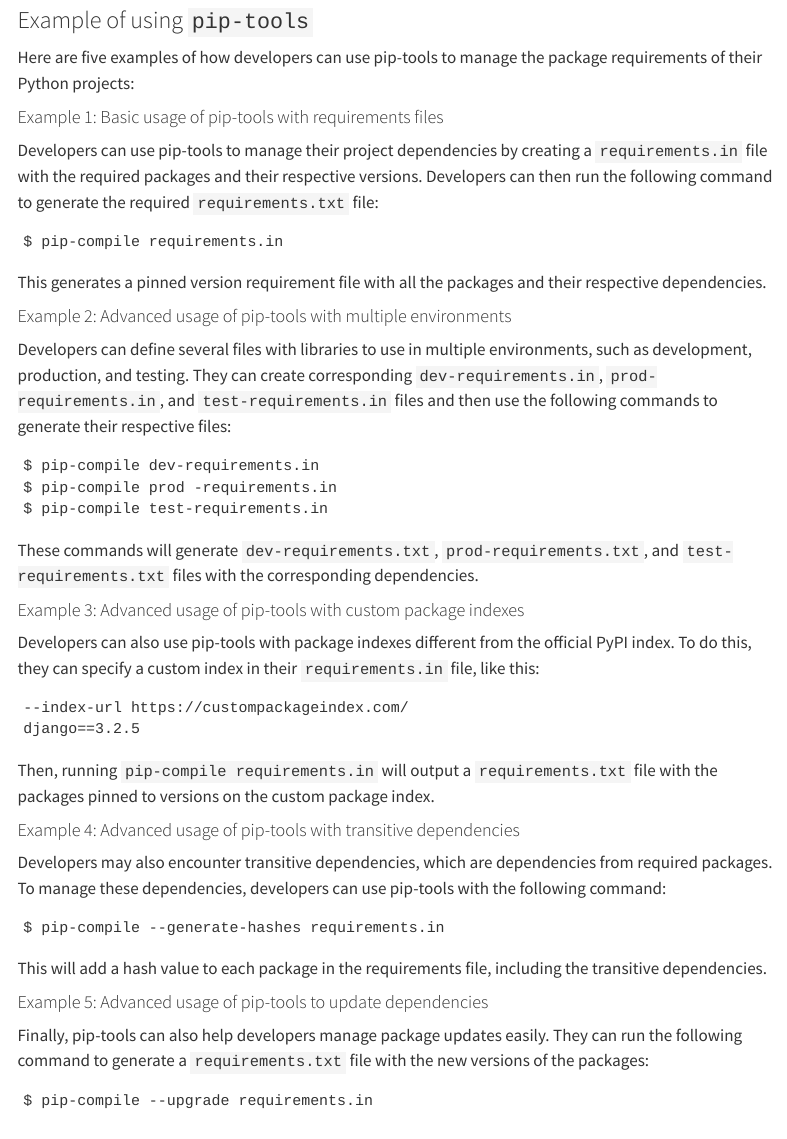
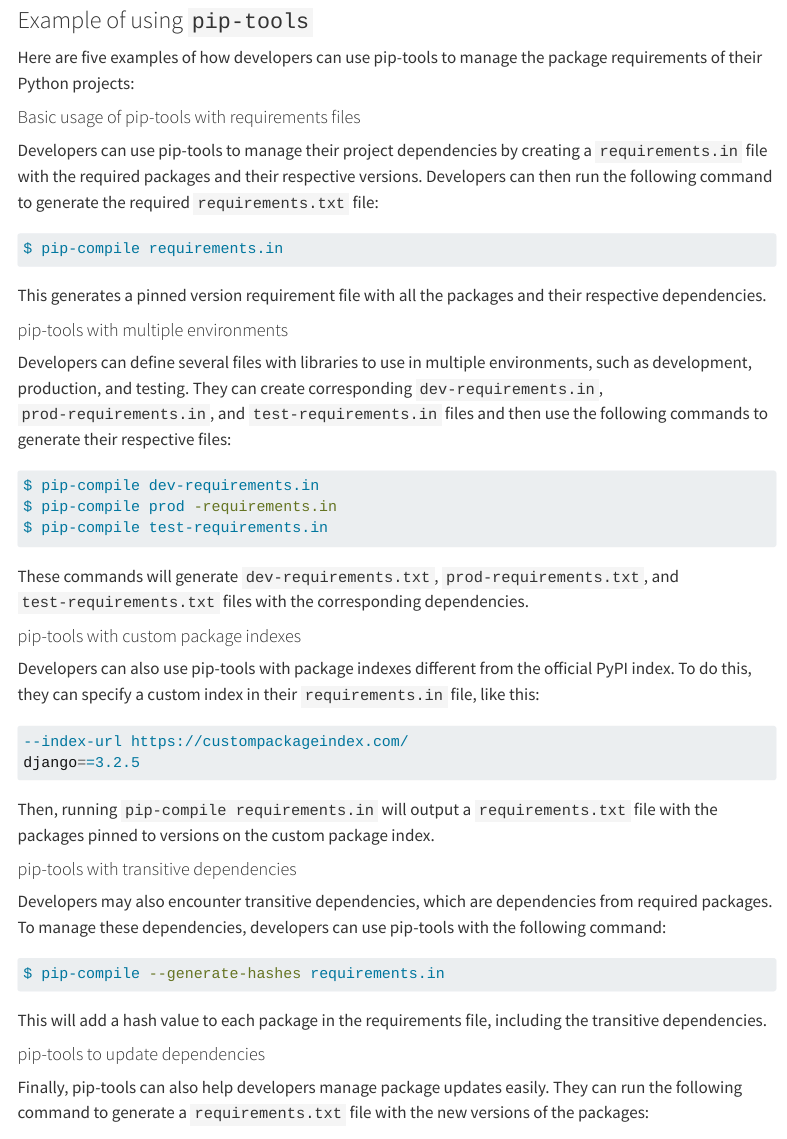
Before and after one commit to xboard/quarto-blog, a Quarto document (posts/2023_07_20_using_pip_tools_to_manage_python_project_dependencies/index.qmd): the page in a window 1100 px wide, from 870 px down. Rendered offline with R 4.5, knitr and Pandoc in place of Quarto, with nearby package versions; menus at the side of the page are left out.

````diff
--- a/posts/2023_07_20_using_pip_tools_to_manage_python_project_dependencies/index.qmd
+++ b/posts/2023_07_20_using_pip_tools_to_manage_python_project_dependencies/index.qmd
@@ -5,7 +5,7 @@
 toc: true
 categories: [python]
 format: html
-draft: true
+draft: false
 image: "https://source.unsplash.com/s8OO2-t-HmQ"
 ---
 
@@ -34,21 +34,21 @@
 
 Here are five examples of how developers can use pip-tools to manage the package requirements of their Python projects:
 
-#### Example 1: Basic usage of pip-tools with requirements files
+#### Basic usage of pip-tools with requirements files
 
 Developers can use pip-tools to manage their project dependencies by creating a `requirements.in` file with the required packages and their respective versions. Developers can then run the following command to generate the required `requirements.txt` file:
 
-```
+```bash
 $ pip-compile requirements.in
 ```
 
 This generates a pinned version requirement file with all the packages and their respective dependencies.
 
-#### Example 2: Advanced usage of pip-tools with multiple environments
+#### pip-tools with multiple environments
 
 Developers can define several files with libraries to use in multiple environments, such as development, production, and testing. They can create corresponding `dev-requirements.in`, `prod-requirements.in`, and `test-requirements.in` files and then use the following commands to generate their respective files:
 
-```
+```bash
 $ pip-compile dev-requirements.in
 $ pip-compile prod -requirements.in
 $ pip-compile test-requirements.in
@@ -56,28 +56,28 @@
 
 These commands will generate `dev-requirements.txt`, `prod-requirements.txt`, and `test-requirements.txt` files with the corresponding dependencies.
 
-#### Example 3: Advanced usage of pip-tools with custom package indexes
+#### pip-tools with custom package indexes
 
 Developers can also use pip-tools with package indexes different from the official PyPI index. To do this, they can specify a custom index in their `requirements.in` file, like this:
 
-```
+```bash
 --index-url https://custompackageindex.com/
 django==3.2.5
 ```
 
 Then, running `pip-compile requirements.in` will output a `requirements.txt` file with the packages pinned to versions on the custom package index.
 
-#### Example 4: Advanced usage of pip-tools with transitive dependencies
+#### pip-tools with transitive dependencies
 
 Developers may also encounter transitive dependencies, which are dependencies from required packages. To manage these dependencies, developers can use pip-tools with the following command:
 
-```
+```bash
 $ pip-compile --generate-hashes requirements.in
 ```
 
 This will add a hash value to each package in the requirements file, including the transitive dependencies.
 
-#### Example 5: Advanced usage of pip-tools to update dependencies
+#### pip-tools to update dependencies
 
 Finally, pip-tools can also help developers manage package updates easily. They can run the following command to generate a `requirements.txt` file with the new versions of the packages:
 
````
Also changed, not shown: posts/2023_07_17_migrating_from_fastpages_to_quarto/index.qmd (+1 -1 lines), posts/2023_07_20_using_pip_tools_to_manage_python_project_dependencies/index.qmd (4 more changed lines).
